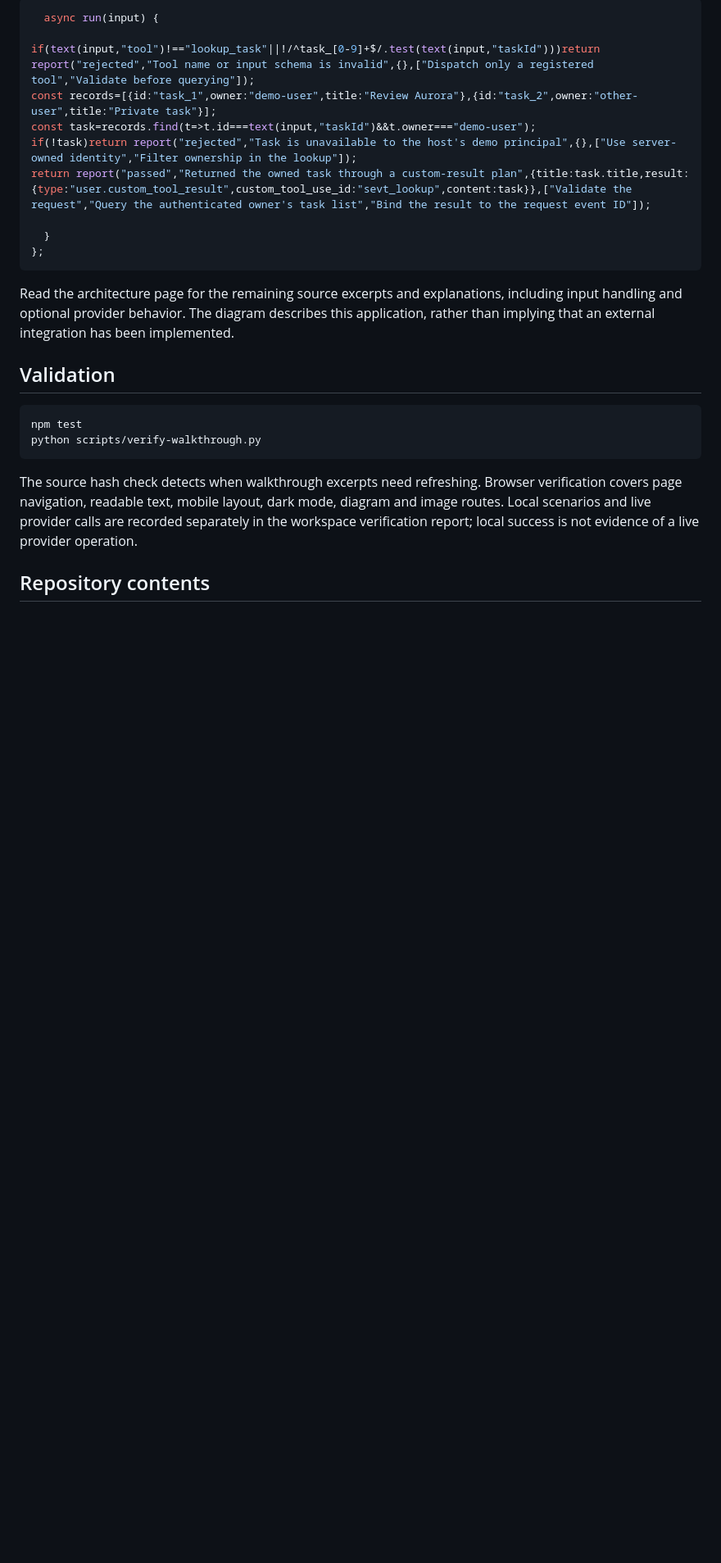
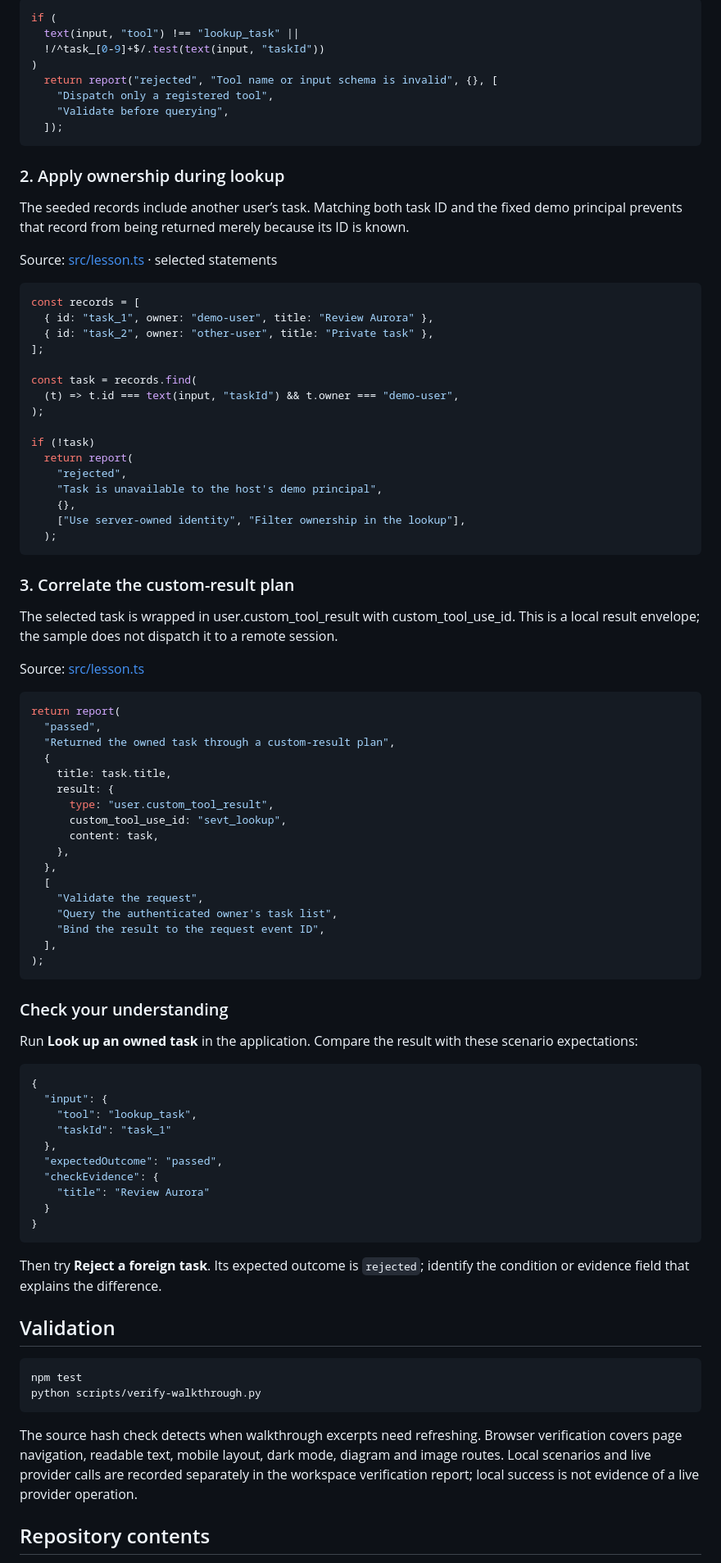
Before and after one commit to luiscoco/Udemy-claude-managed-agents-lesson-c20-app, a Markdown page: README.md, the part around one of its changes. Shown at 82% size. Drawn GitHub-style; blank space fills up the shorter version.

Commit message:
Teach lesson concepts with formatted source walkthroughs

````diff
--- a/README.md
+++ b/README.md
@@ -52,18 +52,84 @@ The browser collects inputs; the Node host validates requests; the lesson implem
 
 ```typescript
-  async run(input) {
-
-if(text(input,"tool")!=="lookup_task"||!/^task_[0-9]+$/.test(text(input,"taskId")))return report("rejected","Tool name or input schema is invalid",{},["Dispatch only a registered tool","Validate before querying"]);
-const records=[{id:"task_1",owner:"demo-user",title:"Review Aurora"},{id:"task_2",owner:"other-user",title:"Private task"}];
-const task=records.find(t=>t.id===text(input,"taskId")&&t.owner==="demo-user");
-if(!task)return report("rejected","Task is unavailable to the host's demo principal",{},["Use server-owned identity","Filter ownership in the lookup"]);
-return report("passed","Returned the owned task through a custom-result plan",{title:task.title,result:{type:"user.custom_tool_result",custom_tool_use_id:"sevt_lookup",content:task}},["Validate the request","Query the authenticated owner's task list","Bind the result to the request event ID"]);
-
-  }
-};
+if (
+  text(input, "tool") !== "lookup_task" ||
+  !/^task_[0-9]+$/.test(text(input, "taskId"))
+)
+  return report("rejected", "Tool name or input schema is invalid", {}, [
+    "Dispatch only a registered tool",
+    "Validate before querying",
+  ]);
 ```
 
-Read the architecture page for the remaining source excerpts and explanations, including input handling and optional provider behavior. The diagram describes this application, rather than implying that an external integration has been implemented.
+### 2. Apply ownership during lookup
+
+The seeded records include another user’s task. Matching both task ID and the fixed demo principal prevents that record from being returned merely because its ID is known.
+
+Source: [src/lesson.ts](src/lesson.ts#L14) · selected statements
+
+```typescript
+const records = [
+  { id: "task_1", owner: "demo-user", title: "Review Aurora" },
+  { id: "task_2", owner: "other-user", title: "Private task" },
+];
+
+const task = records.find(
+  (t) => t.id === text(input, "taskId") && t.owner === "demo-user",
+);
+
+if (!task)
+  return report(
+    "rejected",
+    "Task is unavailable to the host's demo principal",
+    {},
+    ["Use server-owned identity", "Filter ownership in the lookup"],
+  );
+```
+
+### 3. Correlate the custom-result plan
+
+The selected task is wrapped in user.custom_tool_result with custom_tool_use_id. This is a local result envelope; the sample does not dispatch it to a remote session.
+
+Source: [src/lesson.ts](src/lesson.ts#L17)
+
+```typescript
+return report(
+  "passed",
+  "Returned the owned task through a custom-result plan",
+  {
+    title: task.title,
+    result: {
+      type: "user.custom_tool_result",
+      custom_tool_use_id: "sevt_lookup",
+      content: task,
+    },
+  },
+  [
+    "Validate the request",
+    "Query the authenticated owner's task list",
+    "Bind the result to the request event ID",
+  ],
+);
+```
+
+### Check your understanding
+
+Run **Look up an owned task** in the application. Compare the result with these scenario expectations:
+
+```json
+{
+  "input": {
+    "tool": "lookup_task",
+    "taskId": "task_1"
+  },
+  "expectedOutcome": "passed",
+  "checkEvidence": {
+    "title": "Review Aurora"
+  }
+}
+```
+
+Then try **Reject a foreign task**. Its expected outcome is `rejected`; identify the condition or evidence field that explains the difference.
 
 ## Validation
 
````
Also changed, not shown: other parts of README.md (+4 -4 lines).
